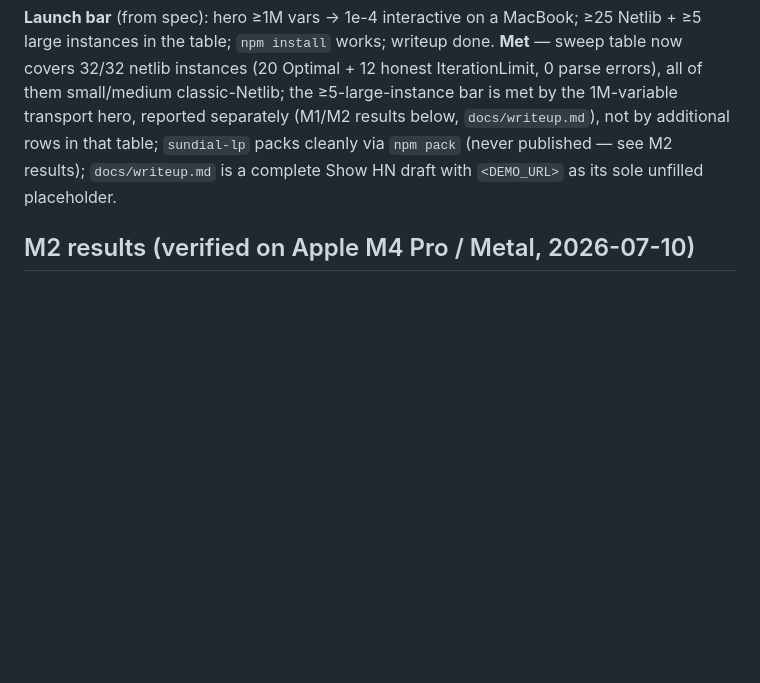
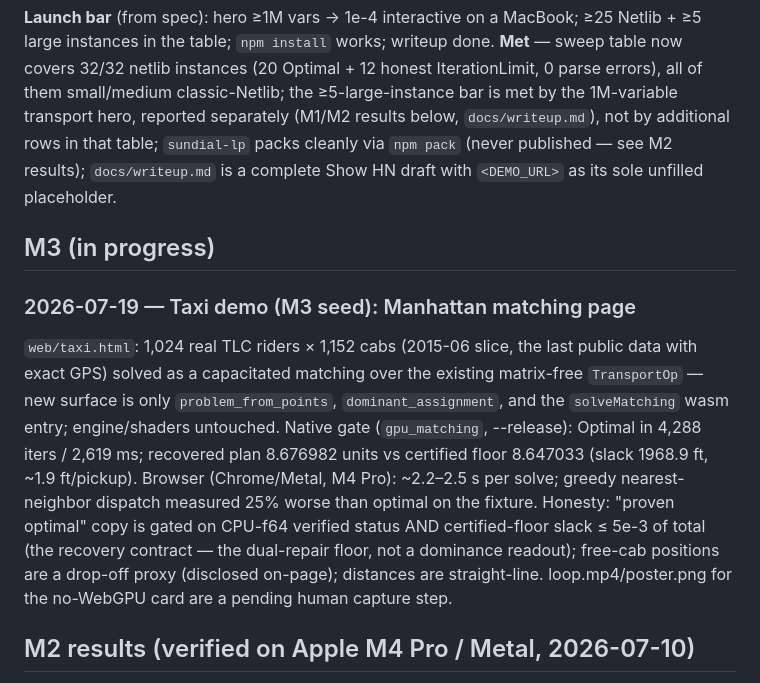
Before and after one commit to NMitchem/Sundial, a Markdown page: docs/STATUS.md, the part around the change. Rendered like a GitHub page; blank space fills up the shorter version.

```diff
--- a/docs/STATUS.md
+++ b/docs/STATUS.md
@@ -9,6 +9,24 @@ Updated: 2026-07-14 (M2 closed — browser human gate passed; launch-ready, unpu
 - [x] **M2** (spec: `docs/superpowers/specs/2026-07-10-sundial-m2-design.md`) — parser hardening, infeasibility/unboundedness detection, df64 precision experiment, three new transport presets + draw-your-own masses, GPU-presolve literature memo, launch writeup + RELEASE checklist, and the `sundial-lp` npm package. **All 12 implementation tasks complete and review-approved; browser human gate passed 2026-07-14 — M2 closed.** Backlog carried forward: `docs/superpowers/m2-backlog.md` + M3 seeds below.
 
 **Launch bar** (from spec): hero ≥1M vars → 1e-4 interactive on a MacBook; ≥25 Netlib + ≥5 large instances in the table; `npm install` works; writeup done. **Met** — sweep table now covers 32/32 netlib instances (20 Optimal + 12 honest IterationLimit, 0 parse errors), all of them small/medium classic-Netlib; the ≥5-large-instance bar is met by the 1M-variable transport hero, reported separately (M1/M2 results below, `docs/writeup.md`), not by additional rows in that table; `sundial-lp` packs cleanly via `npm pack` (never published — see M2 results); `docs/writeup.md` is a complete Show HN draft with `<DEMO_URL>` as its sole unfilled placeholder.
+
+## M3 (in progress)
+
+### 2026-07-19 — Taxi demo (M3 seed): Manhattan matching page
+
+`web/taxi.html`: 1,024 real TLC riders × 1,152 cabs (2015-06 slice, the last
+public data with exact GPS) solved as a capacitated matching over the existing
+matrix-free `TransportOp` — new surface is only `problem_from_points`,
+`dominant_assignment`, and the `solveMatching` wasm entry; engine/shaders
+untouched. Native gate (`gpu_matching`, --release): Optimal in 4,288 iters /
+2,619 ms; recovered plan 8.676982 units vs certified floor 8.647033 (slack
+1968.9 ft, ~1.9 ft/pickup). Browser (Chrome/Metal, M4 Pro): ~2.2–2.5 s per
+solve; greedy nearest-neighbor dispatch measured 25% worse than optimal on
+the fixture. Honesty: "proven optimal" copy is gated on CPU-f64 verified
+status AND certified-floor slack ≤ 5e-3 of total (the recovery contract —
+the dual-repair floor, not a dominance readout); free-cab positions are a
+drop-off proxy (disclosed on-page); distances are straight-line.
+loop.mp4/poster.png for the no-WebGPU card are a pending human capture step.
 
 ## M2 results (verified on Apple M4 Pro / Metal, 2026-07-10)
 
```
Also changed, not shown: README.md (+4 -0 lines).
